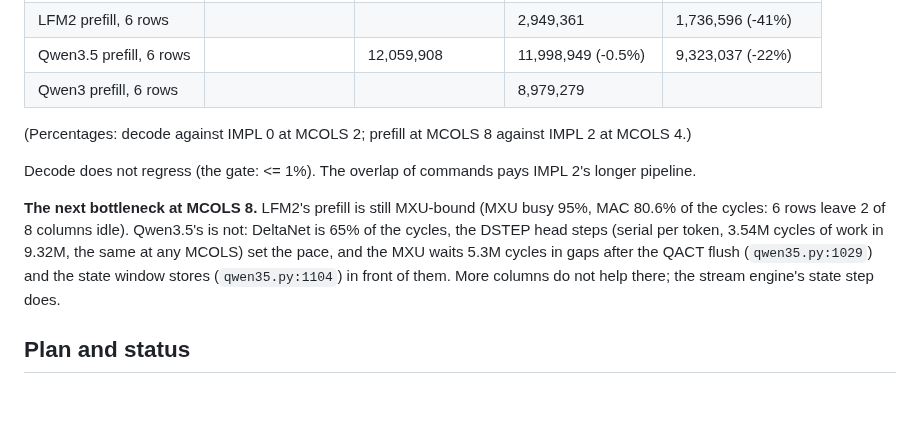
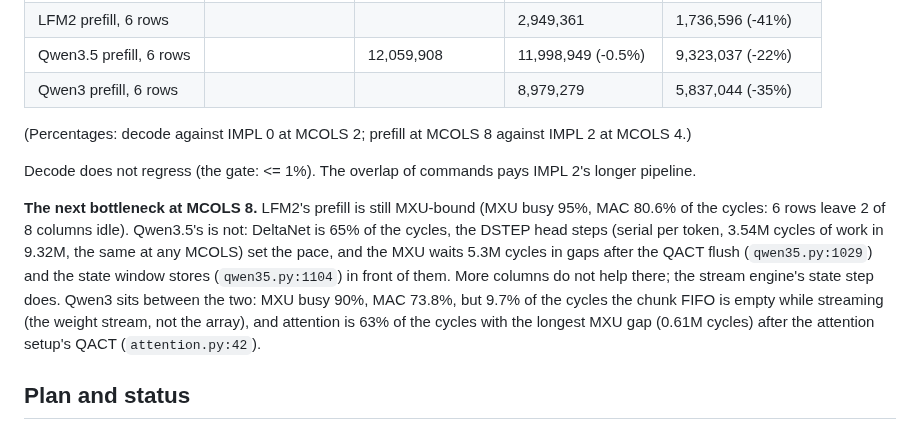
Before and after one commit to FeSens/openTPU, a Markdown page: docs/mxu_systolic.md, the part around the change. Drawn GitHub-style; blank space fills up the shorter version.

Commit message:
docs/mxu_systolic.md: Qwen3 6-row prefill at MCOLS 8 (5,837,044 cycles, -35% against MCOLS 4, bit-exact) and where it waits

```diff
--- a/docs/mxu_systolic.md
+++ b/docs/mxu_systolic.md
@@ -144,7 +144,7 @@ none`).
 | Qwen3 decode | | | 3,541,285 | |
 | LFM2 prefill, 6 rows | | | 2,949,361 | 1,736,596 (-41%) |
 | Qwen3.5 prefill, 6 rows | | 12,059,908 | 11,998,949 (-0.5%) | 9,323,037 (-22%) |
-| Qwen3 prefill, 6 rows | | | 8,979,279 | |
+| Qwen3 prefill, 6 rows | | | 8,979,279 | 5,837,044 (-35%) |
 
 (Percentages: decode against IMPL 0 at MCOLS 2; prefill at MCOLS 8 against IMPL 2 at MCOLS 4.)
 
@@ -155,7 +155,10 @@ the cycles: 6 rows leave 2 of 8 columns idle). Qwen3.5's is not: DeltaNet is 65%
 the DSTEP head steps (serial per token, 3.54M cycles of work in 9.32M, the same at any MCOLS) set
 the pace, and the MXU waits 5.3M cycles in gaps after the QACT flush (`qwen35.py:1029`) and the
 state window stores (`qwen35.py:1104`) in front of them. More columns do not help there; the
-stream engine's state step does.
+stream engine's state step does. Qwen3 sits between the two: MXU busy 90%, MAC 73.8%, but 9.7% of the
+cycles the chunk FIFO is empty while streaming (the weight stream, not the array), and attention
+is 63% of the cycles with the longest MXU gap (0.61M cycles) after the attention setup's QACT
+(`attention.py:42`).
 
 ## Plan and status
 
```
